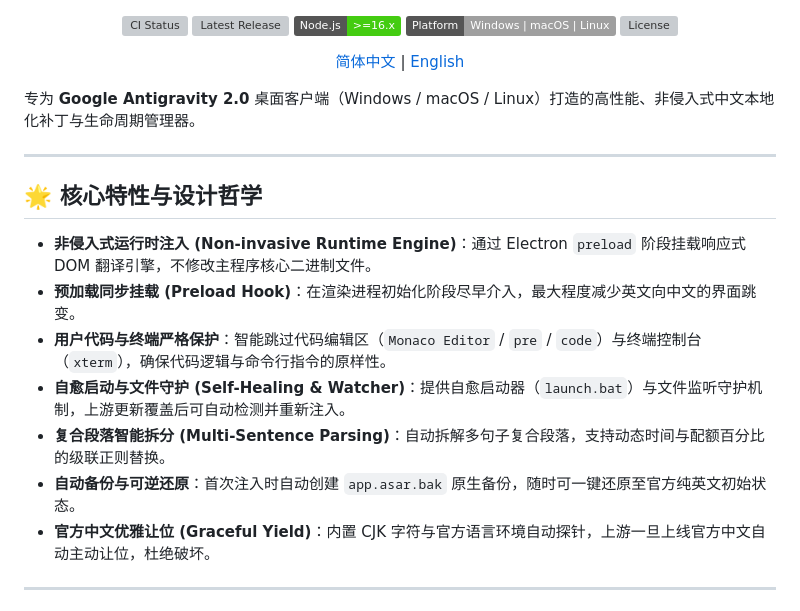
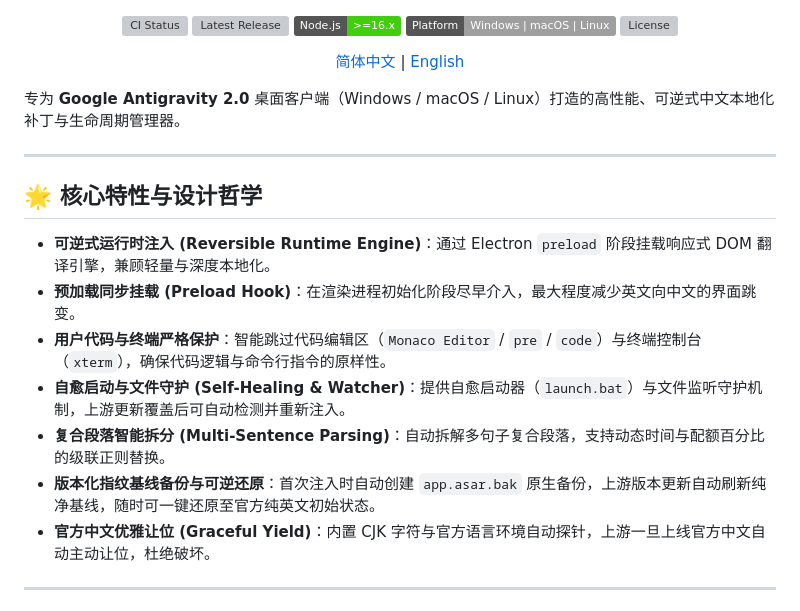
Before and after one commit to yiheng8023/antigravity-chinese, a Markdown page: README.md, the part around the change. Rendered like a GitHub page; badges without logos; grey boxes are pictures that could not be loaded.

Commit message:
docs: refine terminology to reversible host patch in README

```diff
--- a/README.md
+++ b/README.md
@@ -12,18 +12,18 @@
   <a href="README.md">简体中文</a> | <a href="README.en.md">English</a>
 </p>
 
-专为 **Google Antigravity 2.0** 桌面客户端（Windows / macOS / Linux）打造的高性能、非侵入式中文本地化补丁与生命周期管理器。
+专为 **Google Antigravity 2.0** 桌面客户端（Windows / macOS / Linux）打造的高性能、可逆式中文本地化补丁与生命周期管理器。
 
 ---
 
 ## 🌟 核心特性与设计哲学
 
-- **非侵入式运行时注入 (Non-invasive Runtime Engine)**：通过 Electron `preload` 阶段挂载响应式 DOM 翻译引擎，不修改主程序核心二进制文件。
+- **可逆式运行时注入 (Reversible Runtime Engine)**：通过 Electron `preload` 阶段挂载响应式 DOM 翻译引擎，兼顾轻量与深度本地化。
 - **预加载同步挂载 (Preload Hook)**：在渲染进程初始化阶段尽早介入，最大程度减少英文向中文的界面跳变。
 - **用户代码与终端严格保护**：智能跳过代码编辑区（`Monaco Editor` / `pre` / `code`）与终端控制台（`xterm`），确保代码逻辑与命令行指令的原样性。
 - **自愈启动与文件守护 (Self-Healing & Watcher)**：提供自愈启动器（`launch.bat`）与文件监听守护机制，上游更新覆盖后可自动检测并重新注入。
 - **复合段落智能拆分 (Multi-Sentence Parsing)**：自动拆解多句子复合段落，支持动态时间与配额百分比的级联正则替换。
-- **自动备份与可逆还原**：首次注入时自动创建 `app.asar.bak` 原生备份，随时可一键还原至官方纯英文初始状态。
+- **版本化指纹基线备份与可逆还原**：首次注入时自动创建 `app.asar.bak` 原生备份，上游版本更新自动刷新纯净基线，随时可一键还原至官方纯英文初始状态。
 - **官方中文优雅让位 (Graceful Yield)**：内置 CJK 字符与官方语言环境自动探针，上游一旦上线官方中文自动主动让位，杜绝破坏。
 
 ---
```
